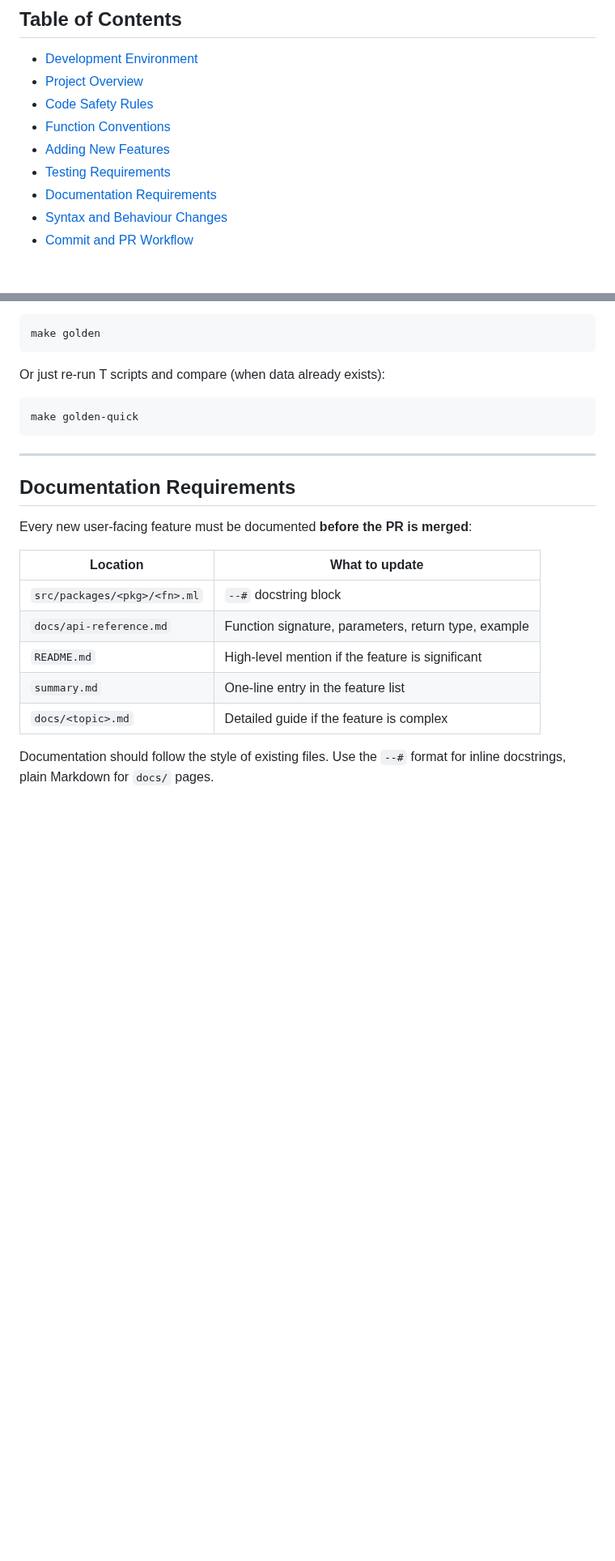
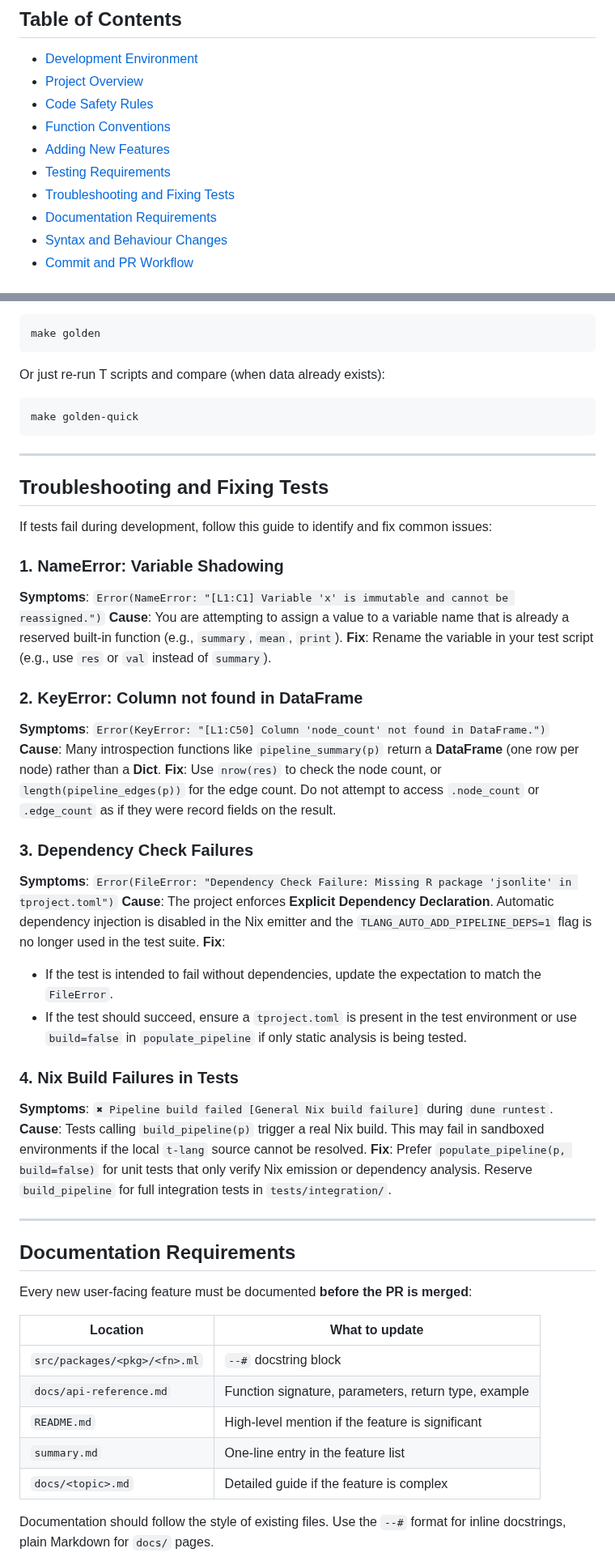
Before and after one commit to b-rodrigues/tlang, a Markdown page: AGENTS.md, 2 parts joined by grey strips. Shown at 81% size. Drawn GitHub-style; blank space fills up the shorter version.

Commit message:
docs: add troubleshooting and test-fixing guide for agents

```diff
--- a/AGENTS.md
+++ b/AGENTS.md
@@ -12,6 +12,7 @@ This file provides instructions for AI agents (and human contributors) working o
 - [Function Conventions](#function-conventions)
 - [Adding New Features](#adding-new-features)
 - [Testing Requirements](#testing-requirements)
+- [Troubleshooting and Fixing Tests](#troubleshooting-and-fixing-tests)
 - [Documentation Requirements](#documentation-requirements)
 - [Syntax and Behaviour Changes](#syntax-and-behaviour-changes)
 - [Commit and PR Workflow](#commit-and-pr-workflow)
@@ -294,6 +295,34 @@ make golden-quick
 
 ---
 
+## Troubleshooting and Fixing Tests
+
+If tests fail during development, follow this guide to identify and fix common issues:
+
+### 1. NameError: Variable Shadowing
+**Symptoms**: `Error(NameError: "[L1:C1] Variable 'x' is immutable and cannot be reassigned.")`
+**Cause**: You are attempting to assign a value to a variable name that is already a reserved built-in function (e.g., `summary`, `mean`, `print`).
+**Fix**: Rename the variable in your test script (e.g., use `res` or `val` instead of `summary`).
+
+### 2. KeyError: Column not found in DataFrame
+**Symptoms**: `Error(KeyError: "[L1:C50] Column 'node_count' not found in DataFrame.")`
+**Cause**: Many introspection functions like `pipeline_summary(p)` return a **DataFrame** (one row per node) rather than a **Dict**.
+**Fix**: Use `nrow(res)` to check the node count, or `length(pipeline_edges(p))` for the edge count. Do not attempt to access `.node_count` or `.edge_count` as if they were record fields on the result.
+
+### 3. Dependency Check Failures
+**Symptoms**: `Error(FileError: "Dependency Check Failure: Missing R package 'jsonlite' in tproject.toml")`
+**Cause**: The project enforces **Explicit Dependency Declaration**. Automatic dependency injection is disabled in the Nix emitter and the `TLANG_AUTO_ADD_PIPELINE_DEPS=1` flag is no longer used in the test suite.
+**Fix**:
+- If the test is intended to fail without dependencies, update the expectation to match the `FileError`.
+- If the test should succeed, ensure a `tproject.toml` is present in the test environment or use `build=false` in `populate_pipeline` if only static analysis is being tested.
+
+### 4. Nix Build Failures in Tests
+**Symptoms**: `✖ Pipeline build failed [General Nix build failure]` during `dune runtest`.
+**Cause**: Tests calling `build_pipeline(p)` trigger a real Nix build. This may fail in sandboxed environments if the local `t-lang` source cannot be resolved.
+**Fix**: Prefer `populate_pipeline(p, build=false)` for unit tests that only verify Nix emission or dependency analysis. Reserve `build_pipeline` for full integration tests in `tests/integration/`.
+
+---
+
 ## Documentation Requirements
 
 Every new user-facing feature must be documented **before the PR is merged**:
```
